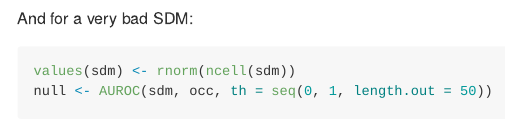
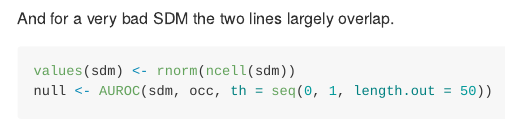
Before and after one commit to emilio-berti/monkeytools, an R Markdown document (README.Rmd): the page in a window 1100 px wide, from 1640 px down. The pictures show the output file README.md that the author committed with the source, drawn offline in the style of GitHub; badge pictures from the web are left out.

Commit message:
readme rebuilded

````diff
--- a/README.Rmd
+++ b/README.Rmd
@@ -70,7 +70,7 @@ The confusion matrix is used in the famous **AUROC** curve, which shows how much
 null <- AUROC(sdm, occ, th = seq(0, 1, length.out = 50))
 ```
 
-And for a very bad SDM:
+And for a very bad SDM the two lines largely overlap.
 
 ```{r bad auroc}
 values(sdm) <- rnorm(ncell(sdm))
````
Also changed, not shown: README.md, 2 other files.
